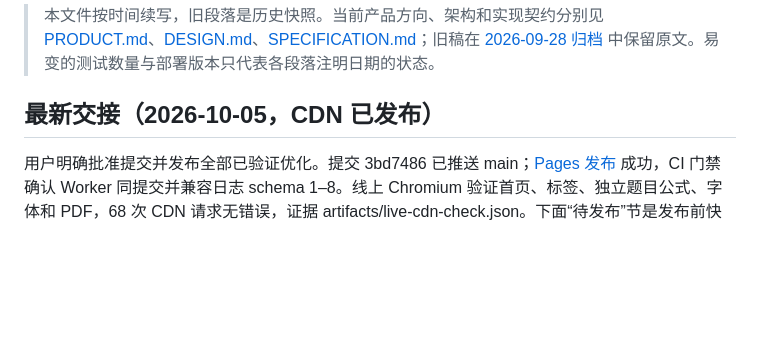
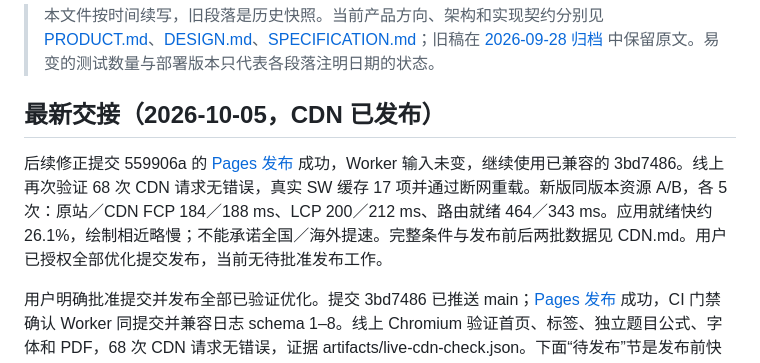
Before and after one commit to only-matthew/Algo-Training-Journal, a Markdown page: docs/HANDOFF.md, the part around the change. Drawn GitHub-style; blank space fills up the shorter version.

```diff
--- a/docs/HANDOFF.md
+++ b/docs/HANDOFF.md
@@ -3,6 +3,8 @@
 > 本文件按时间续写，旧段落是历史快照。当前产品方向、架构和实现契约分别见 [PRODUCT.md](PRODUCT.md)、[DESIGN.md](DESIGN.md)、[SPECIFICATION.md](SPECIFICATION.md)；旧稿在 [2026-09-28 归档](archive/2026-09-28-pre-rewrite/) 中保留原文。易变的测试数量与部署版本只代表各段落注明日期的状态。
 
 ## 最新交接（2026-10-05，CDN 已发布）
+
+后续修正提交 559906a 的 [Pages 发布](https://github.com/only-matthew/Algo-Training-Journal/actions/runs/37292611656) 成功，Worker 输入未变，继续使用已兼容的 3bd7486。线上再次验证 68 次 CDN 请求无错误，真实 SW 缓存 17 项并通过断网重载。新版同版本资源 A/B，各 5 次：原站／CDN FCP 184／188 ms、LCP 200／212 ms、路由就绪 464／343 ms。应用就绪快约 26.1%，绘制相近略慢；不能承诺全国／海外提速。完整条件与发布前后两批数据见 CDN.md。用户已授权全部优化提交发布，当前无待批准发布工作。
 
 用户明确批准提交并发布全部已验证优化。提交 3bd7486 已推送 main；[Pages 发布](https://github.com/only-matthew/Algo-Training-Journal/actions/runs/37292205676) 成功，CI 门禁确认 Worker 同提交并兼容日志 schema 1–8。线上 Chromium 验证首页、标签、独立题目公式、字体和 PDF，68 次 CDN 请求无错误，证据 artifacts/live-cdn-check.json。下面“待发布”节是发布前快照，已由本节取代。
 
```
Also changed, not shown: docs/CDN.md (+10 -0 lines), docs/CURRENT-STATE.md (+1 -1 lines).
